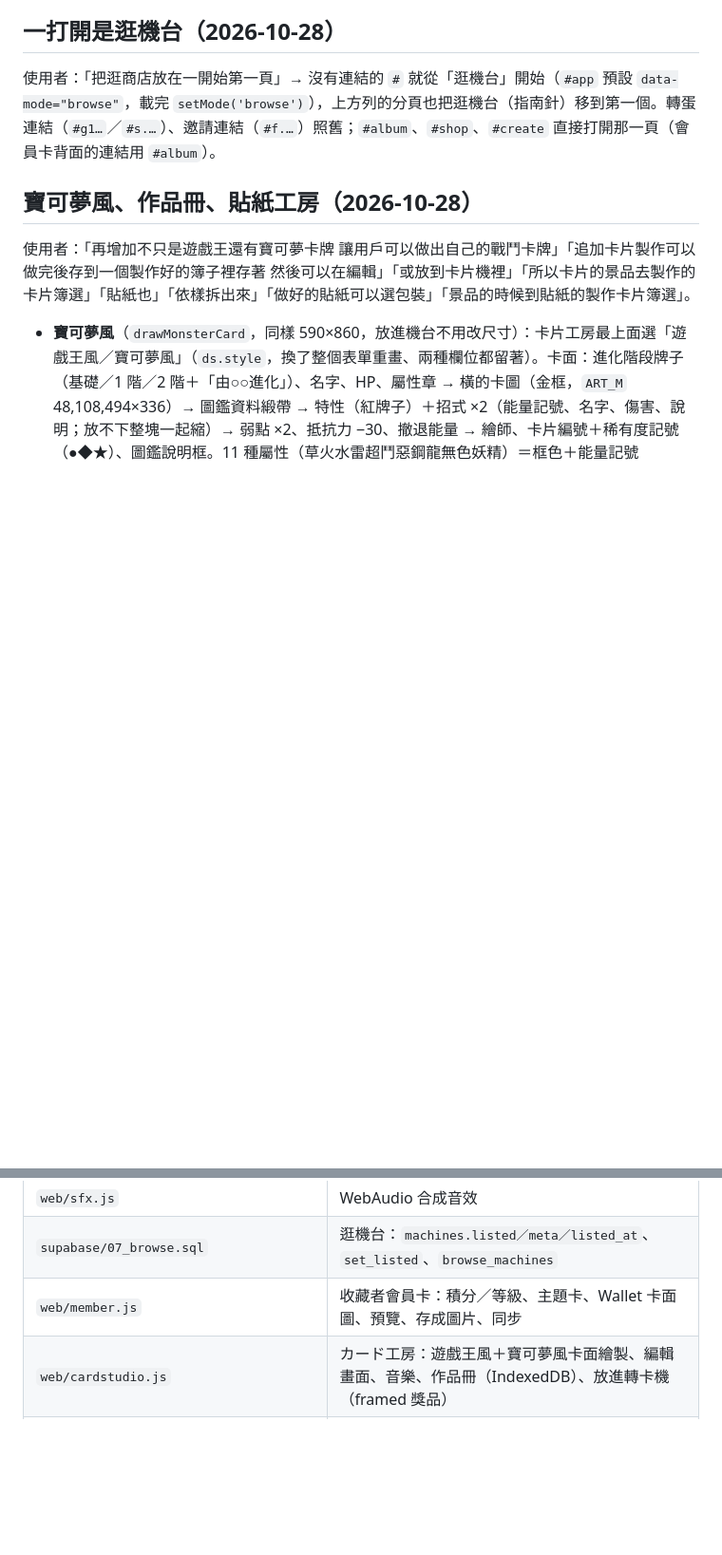
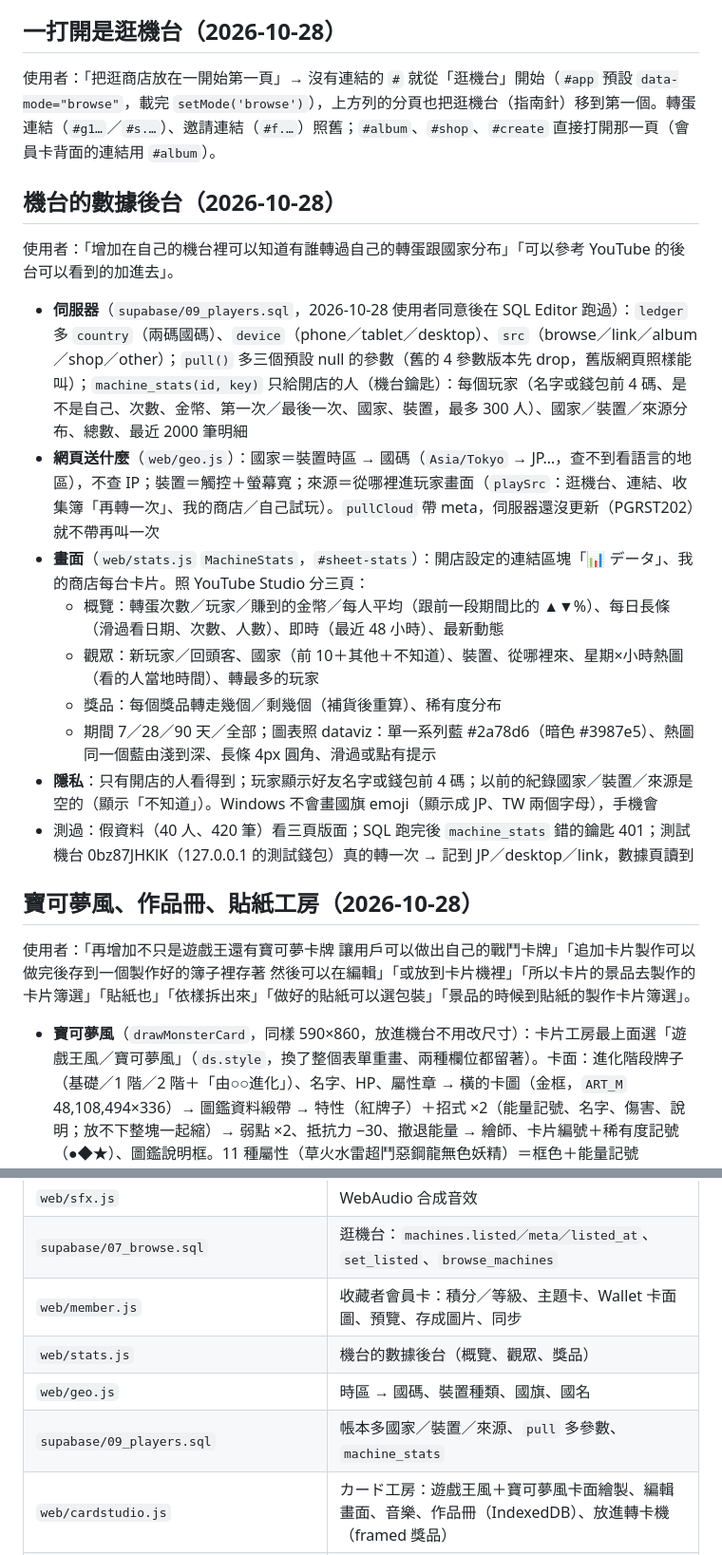
Before and after one commit to leo70962001-lgtm/gacha-web, a Markdown page: README.md, 2 parts joined by grey strips. Shown at 95% size. Rendered like a GitHub page; blank space fills up the shorter version.

Commit message:
README：機台的數據後台
Co-Authored-By: Claude Opus 5.5 <noreply@anthropic.com>

```diff
--- a/README.md
+++ b/README.md
@@ -145,6 +145,20 @@
 ## 一打開是逛機台（2026-10-28）
 
 使用者：「把逛商店放在一開始第一頁」→ 沒有連結的 `#` 就從「逛機台」開始（`#app` 預設 `data-mode="browse"`，載完 `setMode('browse')`），上方列的分頁也把逛機台（指南針）移到第一個。轉蛋連結（`#g1…`／`#s.…`）、邀請連結（`#f.…`）照舊；`#album`、`#shop`、`#create` 直接打開那一頁（會員卡背面的連結用 `#album`）。
+
+## 機台的數據後台（2026-10-28）
+
+使用者：「增加在自己的機台裡可以知道有誰轉過自己的轉蛋跟國家分布」「可以參考 YouTube 的後台可以看到的加進去」。
+
+- **伺服器**（`supabase/09_players.sql`，2026-10-28 使用者同意後在 SQL Editor 跑過）：`ledger` 多 `country`（兩碼國碼）、`device`（phone／tablet／desktop）、`src`（browse／link／album／shop／other）；`pull()` 多三個預設 null 的參數（舊的 4 參數版本先 drop，舊版網頁照樣能叫）；`machine_stats(id, key)` 只給開店的人（機台鑰匙）：每個玩家（名字或錢包前 4 碼、是不是自己、次數、金幣、第一次／最後一次、國家、裝置，最多 300 人）、國家／裝置／來源分布、總數、最近 2000 筆明細
+- **網頁送什麼**（`web/geo.js`）：國家＝裝置時區 → 國碼（`Asia/Tokyo` → JP…，查不到看語言的地區），不查 IP；裝置＝觸控＋螢幕寬；來源＝從哪裡進玩家畫面（`playSrc`：逛機台、連結、收集簿「再轉一次」、我的商店／自己試玩）。`pullCloud` 帶 meta，伺服器還沒更新（PGRST202）就不帶再叫一次
+- **畫面**（`web/stats.js` `MachineStats`，`#sheet-stats`）：開店設定的連結區塊「📊 データ」、我的商店每台卡片。照 YouTube Studio 分三頁：
+  - 概覽：轉蛋次數／玩家／賺到的金幣／每人平均（跟前一段期間比的 ▲▼%）、每日長條（滑過看日期、次數、人數）、即時（最近 48 小時）、最新動態
+  - 觀眾：新玩家／回頭客、國家（前 10＋其他＋不知道）、裝置、從哪裡來、星期×小時熱圖（看的人當地時間）、轉最多的玩家
+  - 獎品：每個獎品轉走幾個／剩幾個（補貨後重算）、稀有度分布
+  - 期間 7／28／90 天／全部；圖表照 dataviz：單一系列藍 #2a78d6（暗色 #3987e5）、熱圖同一個藍由淺到深、長條 4px 圓角、滑過或點有提示
+- **隱私**：只有開店的人看得到；玩家顯示好友名字或錢包前 4 碼；以前的紀錄國家／裝置／來源是空的（顯示「不知道」）。Windows 不會畫國旗 emoji（顯示成 JP、TW 兩個字母），手機會
+- 測過：假資料（40 人、420 筆）看三頁版面；SQL 跑完後 `machine_stats` 錯的鑰匙 401；測試機台 0bz87JHKlK（127.0.0.1 的測試錢包）真的轉一次 → 記到 JP／desktop／link，數據頁讀到
 
 ## 寶可夢風、作品冊、貼紙工房（2026-10-28）
 
@@ -337,6 +351,9 @@ Maya 匯入的網格帶自訂法線，蓋掉了 Blender 的銳邊 → 機身 56%
 | `web/sfx.js` | WebAudio 合成音效 |
 | `supabase/07_browse.sql` | 逛機台：`machines.listed／meta／listed_at`、`set_listed`、`browse_machines` |
 | `web/member.js` | 收藏者會員卡：積分／等級、主題卡、Wallet 卡面圖、預覽、存成圖片、同步 |
+| `web/stats.js` | 機台的數據後台（概覽、觀眾、獎品） |
+| `web/geo.js` | 時區 → 國碼、裝置種類、國旗、國名 |
+| `supabase/09_players.sql` | 帳本多國家／裝置／來源、`pull` 多參數、`machine_stats` |
 | `web/cardstudio.js` | カード工房：遊戲王風＋寶可夢風卡面繪製、編輯畫面、音樂、作品冊（IndexedDB）、放進轉卡機（framed 獎品） |
 | `web/cardpack.js` | 把卡帶出去：App 主題（顏色、開場、圖示）、桌布／錶面／頭像／分享圖／貼圖素材、分享或 zip |
 | `supabase/08_member.sql` | 會員卡：`member_cards`、Wallet 裝置登記、下載票、`passes` 桶 |
```
